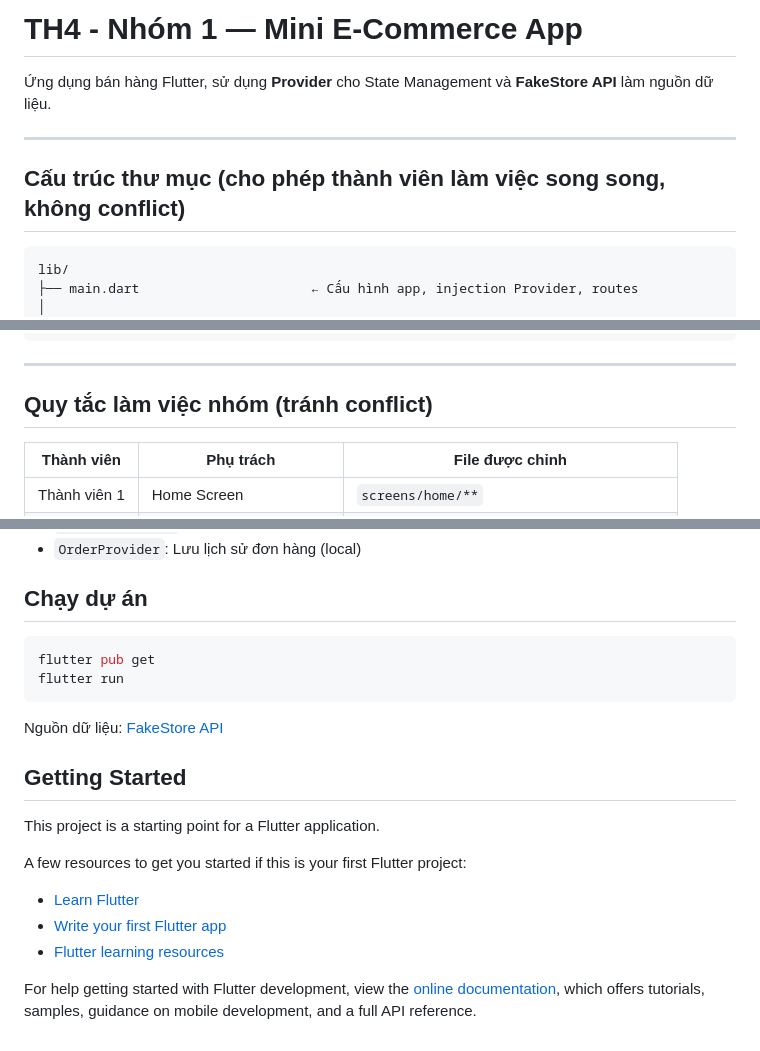
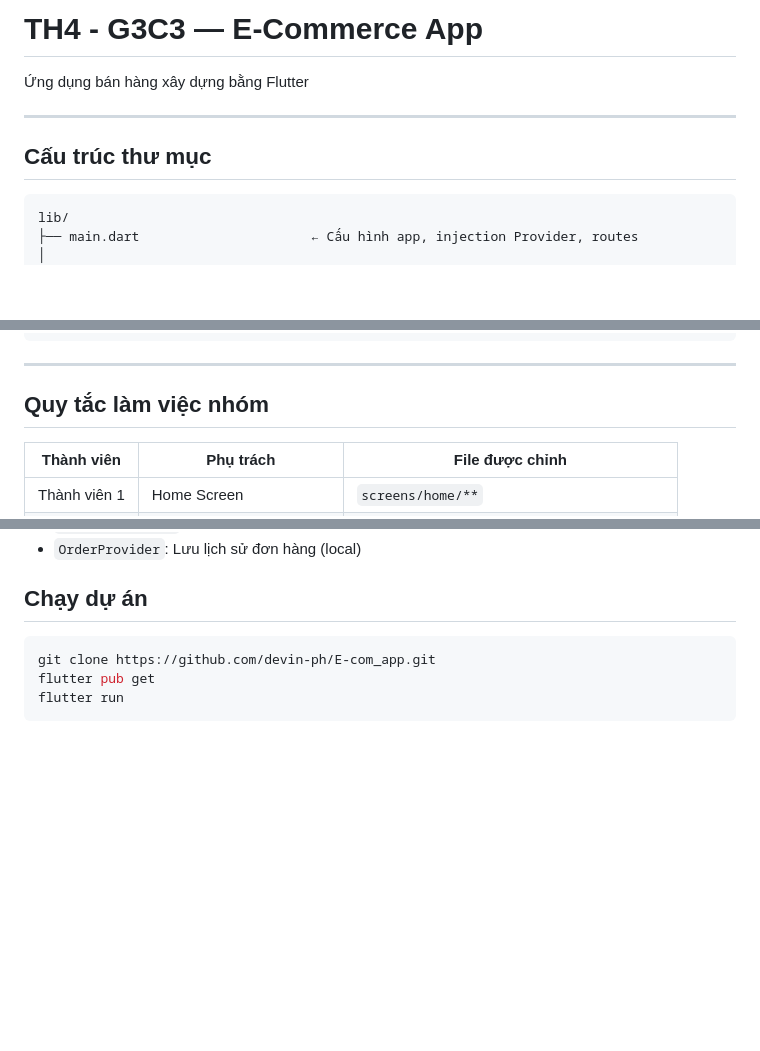
Before and after one commit to devin-ph/E-com_app, a Markdown page: README.md, 3 parts joined by grey strips. Rendered like a GitHub page; blank space fills up the shorter version.

````diff
--- a/README.md
+++ b/README.md
@@ -1,10 +1,10 @@
-# TH4 - Nhóm 1 — Mini E-Commerce App
+# TH4 - G3C3 — E-Commerce App
 
-Ứng dụng bán hàng Flutter, sử dụng **Provider** cho State Management và **FakeStore API** làm nguồn dữ liệu.
+Ứng dụng bán hàng xây dựng bằng Flutter
 
 ---
 
-## Cấu trúc thư mục (cho phép thành viên làm việc song song, không conflict)
+## Cấu trúc thư mục
 
 ```
 lib/
@@ -58,7 +58,7 @@ lib/
 
 ---
 
-## Quy tắc làm việc nhóm (tránh conflict)
+## Quy tắc làm việc nhóm
 
 | Thành viên | Phụ trách                          | File được chỉnh                        |
 |---|---|---|
@@ -93,23 +93,7 @@ lib/
 ## Chạy dự án
 
 ```bash
+git clone https://github.com/devin-ph/E-com_app.git
 flutter pub get
 flutter run
 ```
-
-Nguồn dữ liệu: [FakeStore API](https://fakestoreapi.com)
-
-
-## Getting Started
-
-This project is a starting point for a Flutter application.
-
-A few resources to get you started if this is your first Flutter project:
-
-- [Learn Flutter](https://docs.flutter.dev/get-started/learn-flutter)
-- [Write your first Flutter app](https://docs.flutter.dev/get-started/codelab)
-- [Flutter learning resources](https://docs.flutter.dev/reference/learning-resources)
-
-For help getting started with Flutter development, view the
-[online documentation](https://docs.flutter.dev/), which offers tutorials,
-samples, guidance on mobile development, and a full API reference.
````
